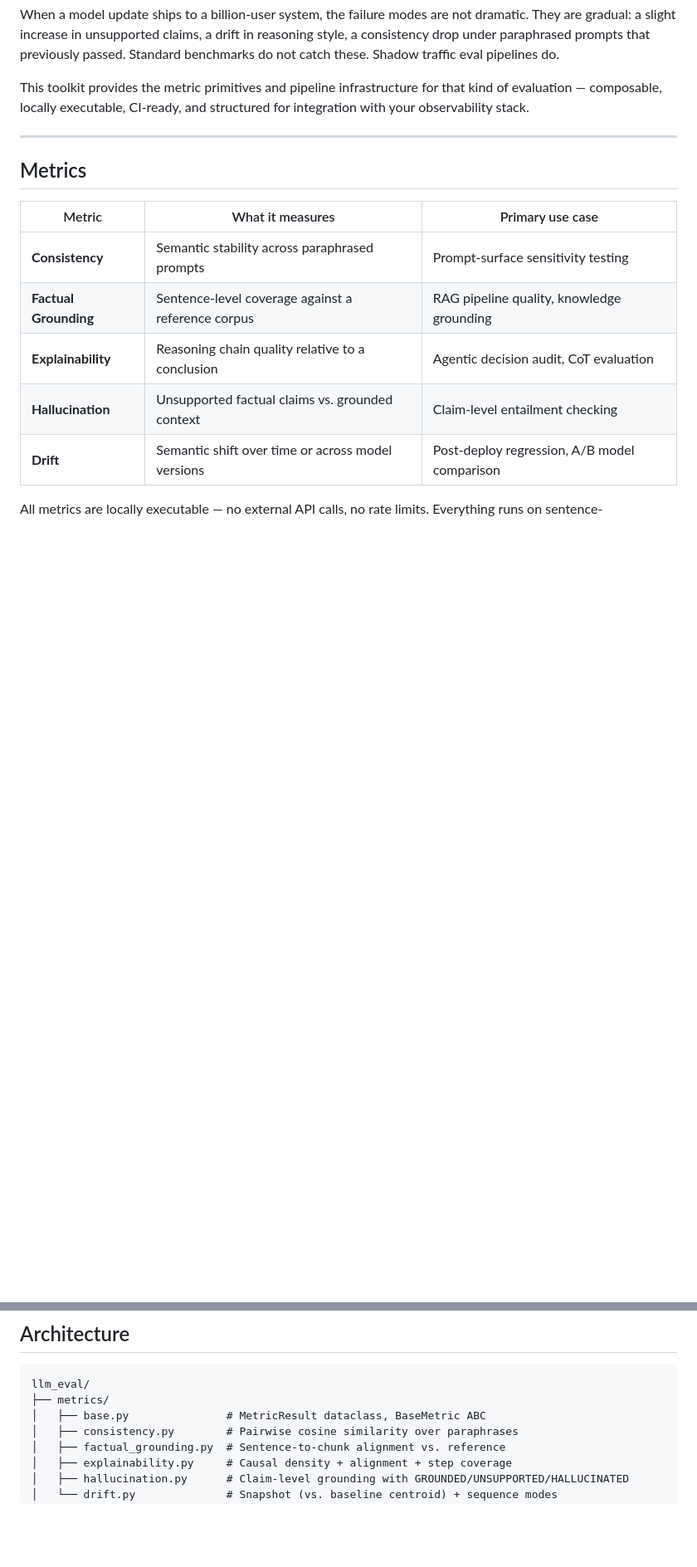
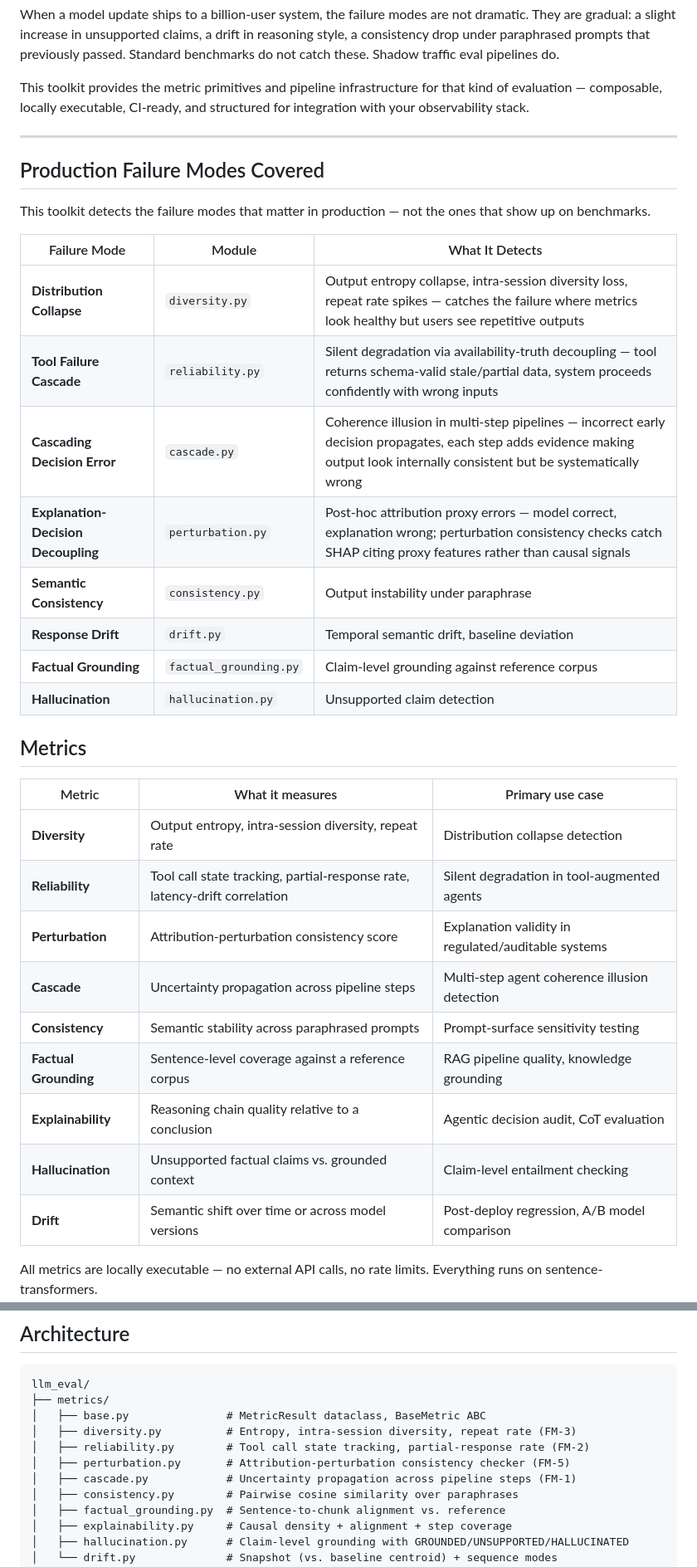
Before and after one commit to mukund1985/llm-eval-toolkit, a Markdown page: README.md, 2 parts joined by grey strips. Shown at 83% size. Drawn GitHub-style; blank space fills up the shorter version.

Commit message:
docs: expand README with failure modes, new metrics, and research context

```diff
--- a/README.md
+++ b/README.md
@@ -19,10 +19,29 @@ This toolkit provides the metric primitives and pipeline infrastructure for that
 
 ---
 
+## Production Failure Modes Covered
+
+This toolkit detects the failure modes that matter in production — not the ones that show up on benchmarks.
+
+| Failure Mode | Module | What It Detects |
+|---|---|---|
+| **Distribution Collapse** | `diversity.py` | Output entropy collapse, intra-session diversity loss, repeat rate spikes — catches the failure where metrics look healthy but users see repetitive outputs |
+| **Tool Failure Cascade** | `reliability.py` | Silent degradation via availability-truth decoupling — tool returns schema-valid stale/partial data, system proceeds confidently with wrong inputs |
+| **Cascading Decision Error** | `cascade.py` | Coherence illusion in multi-step pipelines — incorrect early decision propagates, each step adds evidence making output look internally consistent but be systematically wrong |
+| **Explanation-Decision Decoupling** | `perturbation.py` | Post-hoc attribution proxy errors — model correct, explanation wrong; perturbation consistency checks catch SHAP citing proxy features rather than causal signals |
+| **Semantic Consistency** | `consistency.py` | Output instability under paraphrase |
+| **Response Drift** | `drift.py` | Temporal semantic drift, baseline deviation |
+| **Factual Grounding** | `factual_grounding.py` | Claim-level grounding against reference corpus |
+| **Hallucination** | `hallucination.py` | Unsupported claim detection |
+
 ## Metrics
 
 | Metric | What it measures | Primary use case |
 |---|---|---|
+| **Diversity** | Output entropy, intra-session diversity, repeat rate | Distribution collapse detection |
+| **Reliability** | Tool call state tracking, partial-response rate, latency-drift correlation | Silent degradation in tool-augmented agents |
+| **Perturbation** | Attribution-perturbation consistency score | Explanation validity in regulated/auditable systems |
+| **Cascade** | Uncertainty propagation across pipeline steps | Multi-step agent coherence illusion detection |
 | **Consistency** | Semantic stability across paraphrased prompts | Prompt-surface sensitivity testing |
 | **Factual Grounding** | Sentence-level coverage against a reference corpus | RAG pipeline quality, knowledge grounding |
 | **Explainability** | Reasoning chain quality relative to a conclusion | Agentic decision audit, CoT evaluation |
@@ -123,6 +142,10 @@ The pipeline is async-first (`asyncio.gather` under the hood), runs the sync eva
 llm_eval/
 ├── metrics/
 │   ├── base.py               # MetricResult dataclass, BaseMetric ABC
+│   ├── diversity.py          # Entropy, intra-session diversity, repeat rate (FM-3)
+│   ├── reliability.py        # Tool call state tracking, partial-response rate (FM-2)
+│   ├── perturbation.py       # Attribution-perturbation consistency checker (FM-5)
+│   ├── cascade.py            # Uncertainty propagation across pipeline steps (FM-1)
 │   ├── consistency.py        # Pairwise cosine similarity over paraphrases
 │   ├── factual_grounding.py  # Sentence-to-chunk alignment vs. reference
 │   ├── explainability.py     # Causal density + alignment + step coverage
```
Also changed, not shown: other parts of README.md (+11 -0 lines).
